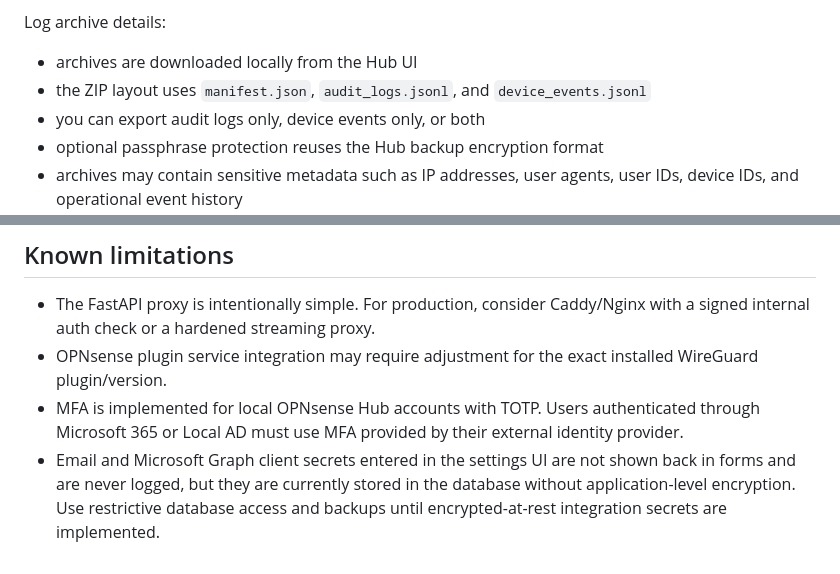
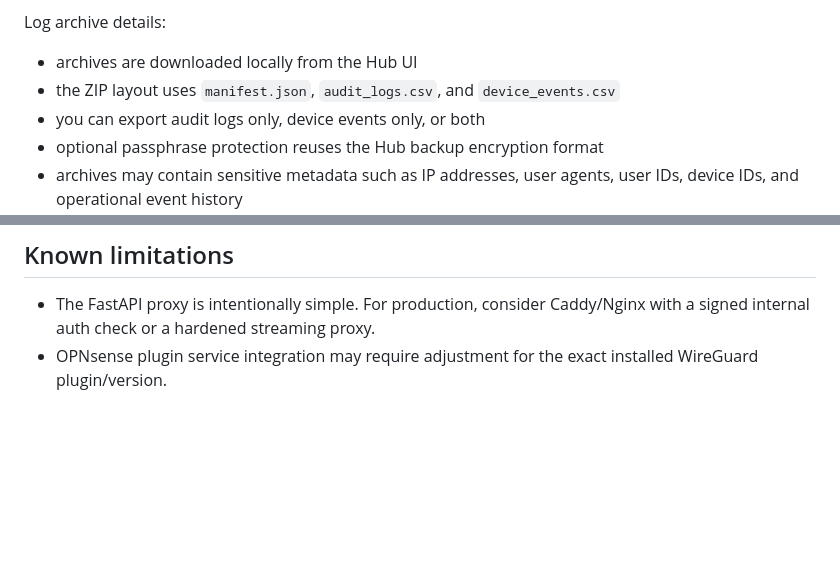
Before and after one commit to albercuba/OPNsense-Hub, a Markdown page: README.md, 2 parts joined by grey strips. GitHub-like rendering; blank space fills up the shorter version.

Commit message:
docs: refresh README limitations and retention details

```diff
--- a/README.md
+++ b/README.md
@@ -339,7 +339,7 @@ Under `Settings > Retention`, administrators can:
 Log archive details:
 
 - archives are downloaded locally from the Hub UI
-- the ZIP layout uses `manifest.json`, `audit_logs.jsonl`, and `device_events.jsonl`
+- the ZIP layout uses `manifest.json`, `audit_logs.csv`, and `device_events.csv`
 - you can export audit logs only, device events only, or both
 - optional passphrase protection reuses the Hub backup encryption format
 - archives may contain sensitive metadata such as IP addresses, user agents, user IDs, device IDs, and operational event history
@@ -469,5 +469,3 @@ docker compose build
 
 - The FastAPI proxy is intentionally simple. For production, consider Caddy/Nginx with a signed internal auth check or a hardened streaming proxy.
 - OPNsense plugin service integration may require adjustment for the exact installed WireGuard plugin/version.
-- MFA is implemented for local OPNsense Hub accounts with TOTP. Users authenticated through Microsoft 365 or Local AD must use MFA provided by their external identity provider.
-- Email and Microsoft Graph client secrets entered in the settings UI are not shown back in forms and are never logged, but they are currently stored in the database without application-level encryption. Use restrictive database access and backups until encrypted-at-rest integration secrets are implemented.
```
